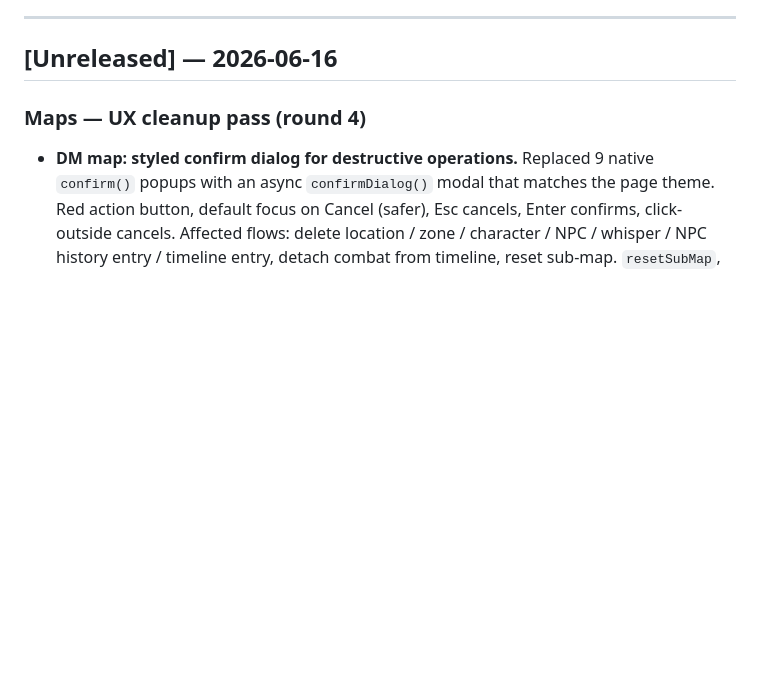
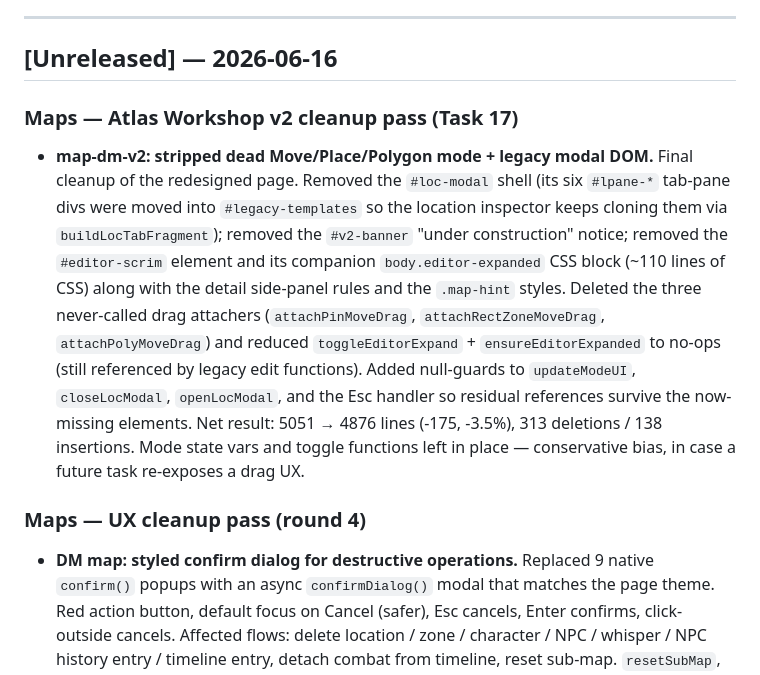
Before and after one commit to Gifftd/the-spire, a Markdown page: CHANGELOG.md, the part around the change. GitHub-like rendering; blank space fills up the shorter version.

Commit message:
Maps: CHANGELOG entry for Atlas v2 Task 17 cleanup
Co-Authored-By: Claude Opus 4.7 <noreply@anthropic.com>

```diff
--- a/CHANGELOG.md
+++ b/CHANGELOG.md
@@ -8,6 +8,26 @@ Dates are YYYY-MM-DD.
 ---
 
 ## [Unreleased] — 2026-06-16
+
+### Maps — Atlas Workshop v2 cleanup pass (Task 17)
+
+- **map-dm-v2: stripped dead Move/Place/Polygon mode + legacy modal DOM.**
+  Final cleanup of the redesigned page. Removed the `#loc-modal` shell
+  (its six `#lpane-*` tab-pane divs were moved into `#legacy-templates`
+  so the location inspector keeps cloning them via
+  `buildLocTabFragment`); removed the `#v2-banner` "under construction"
+  notice; removed the `#editor-scrim` element and its companion
+  `body.editor-expanded` CSS block (~110 lines of CSS) along with the
+  detail side-panel rules and the `.map-hint` styles. Deleted the
+  three never-called drag attachers (`attachPinMoveDrag`,
+  `attachRectZoneMoveDrag`, `attachPolyMoveDrag`) and reduced
+  `toggleEditorExpand` + `ensureEditorExpanded` to no-ops (still
+  referenced by legacy edit functions). Added null-guards to
+  `updateModeUI`, `closeLocModal`, `openLocModal`, and the Esc handler
+  so residual references survive the now-missing elements. Net result:
+  5051 → 4876 lines (-175, -3.5%), 313 deletions / 138 insertions. Mode
+  state vars and toggle functions left in place — conservative bias,
+  in case a future task re-exposes a drag UX.
 
 ### Maps — UX cleanup pass (round 4)
 
```
